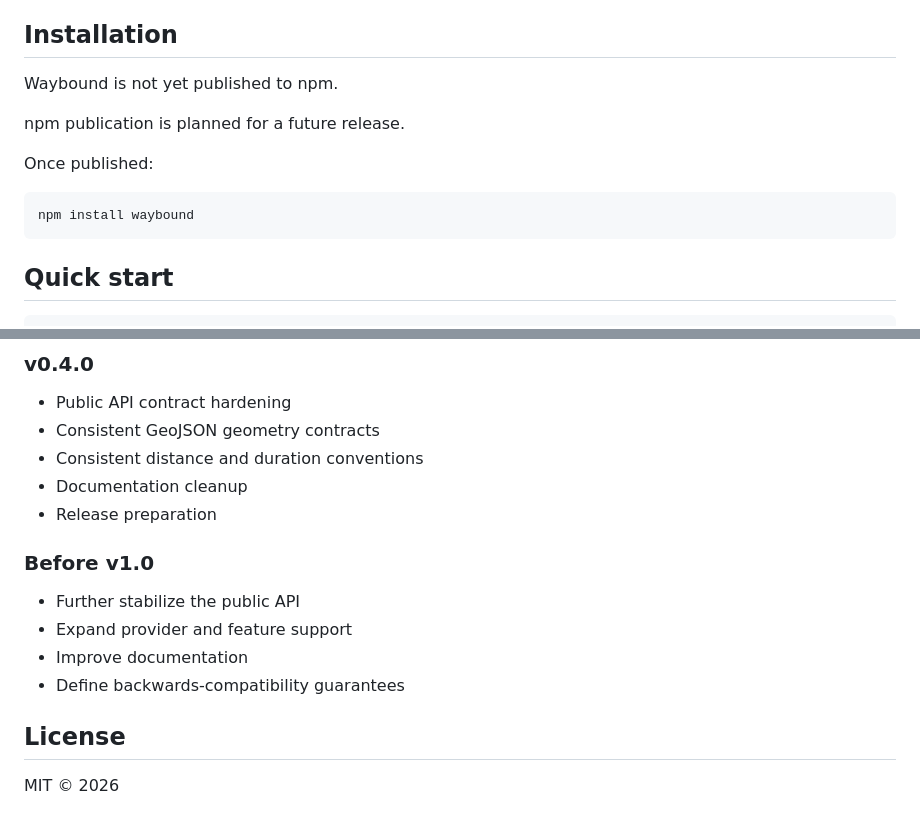
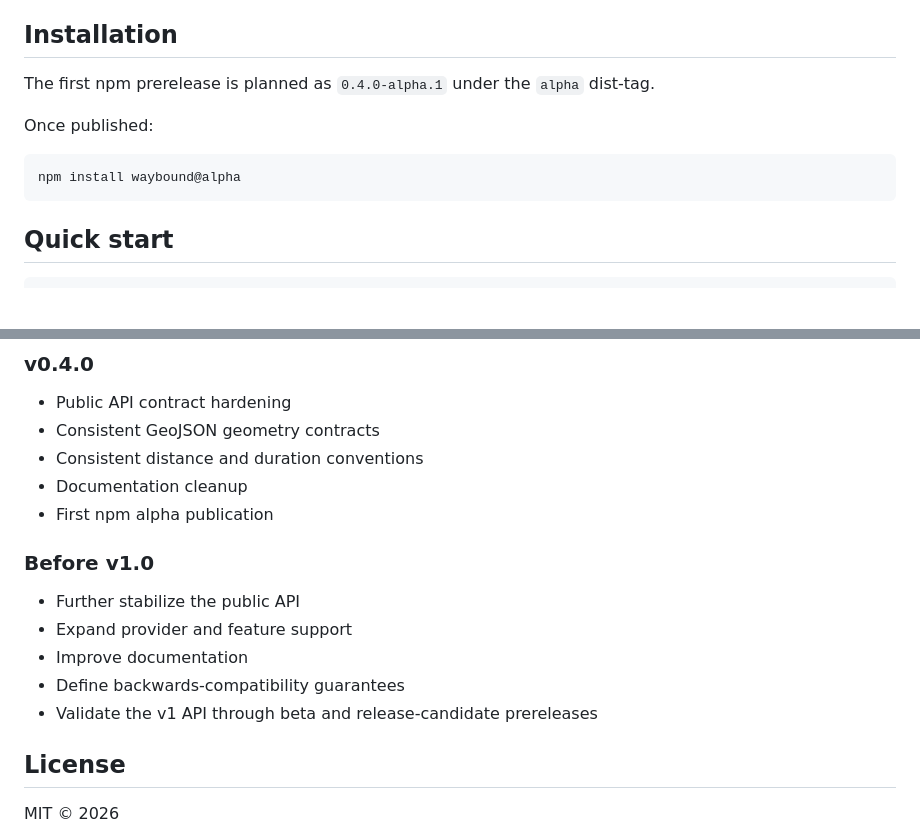
Before and after one commit to ivohamse/waybound, a Markdown page: README.MD, 2 parts joined by grey strips. GitHub-like rendering; blank space fills up the shorter version.

Commit message:
docs: document alpha npm release

````diff
--- a/README.MD
+++ b/README.MD
@@ -22,14 +22,12 @@ Waybound provides one consistent API for routing providers such as OpenRouteServ
 
 ## Installation
 
-Waybound is not yet published to npm.
-
-npm publication is planned for a future release.
+The first npm prerelease is planned as `0.4.0-alpha.1` under the `alpha` dist-tag.
 
 Once published:
 
 ```bash
-npm install waybound
+npm install waybound@alpha
 ```
 
 ## Quick start
@@ -120,7 +118,7 @@ try {
 - Consistent GeoJSON geometry contracts
 - Consistent distance and duration conventions
 - Documentation cleanup
-- Release preparation
+- First npm alpha publication
 
 ### Before v1.0
 
@@ -128,6 +126,7 @@ try {
 - Expand provider and feature support
 - Improve documentation
 - Define backwards-compatibility guarantees
+- Validate the v1 API through beta and release-candidate prereleases
 
 ## License
 
````
